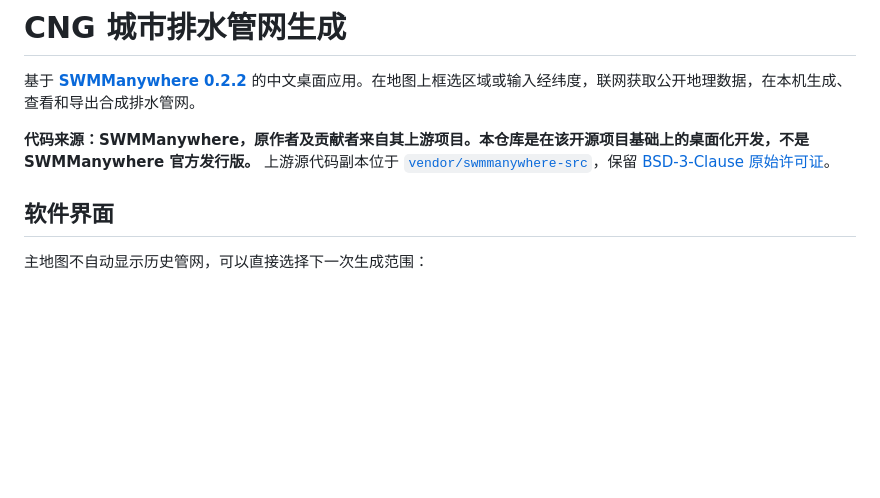
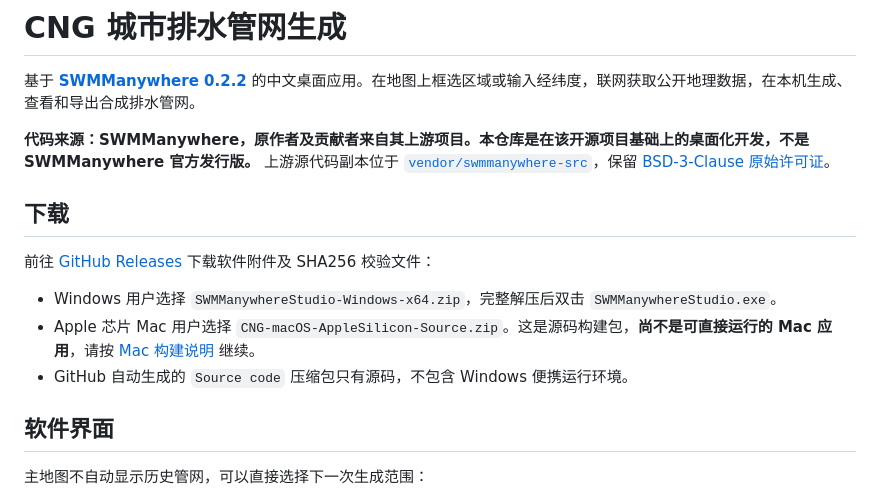
Before and after one commit to eqsns/City-network-Genorator, a Markdown page: README.md, the part around the change. Rendered like a GitHub page; blank space fills up the shorter version.

Commit message:
Add release downloads and distinguish Mac source kit from Windows portable app

```diff
--- a/README.md
+++ b/README.md
@@ -3,6 +3,14 @@
 基于 **[SWMManywhere 0.2.2](https://github.com/ImperialCollegeLondon/SWMManywhere)** 的中文桌面应用。在地图上框选区域或输入经纬度，联网获取公开地理数据，在本机生成、查看和导出合成排水管网。
 
 **代码来源：SWMManywhere，原作者及贡献者来自其上游项目。本仓库是在该开源项目基础上的桌面化开发，不是 SWMManywhere 官方发行版。** 上游源代码副本位于 [`vendor/swmmanywhere-src`](vendor/swmmanywhere-src)，保留 [BSD-3-Clause 原始许可证](vendor/LICENSE-SWMManywhere)。
+
+## 下载
+
+前往 [GitHub Releases](https://github.com/eqsns/City-network-Genorator/releases) 下载软件附件及 SHA256 校验文件：
+
+- Windows 用户选择 `SWMManywhereStudio-Windows-x64.zip`，完整解压后双击 `SWMManywhereStudio.exe`。
+- Apple 芯片 Mac 用户选择 `CNG-macOS-AppleSilicon-Source.zip`。这是源码构建包，**尚不是可直接运行的 Mac 应用**，请按 [Mac 构建说明](README_MAC.md) 继续。
+- GitHub 自动生成的 `Source code` 压缩包只有源码，不包含 Windows 便携运行环境。
 
 ## 软件界面
 
```
